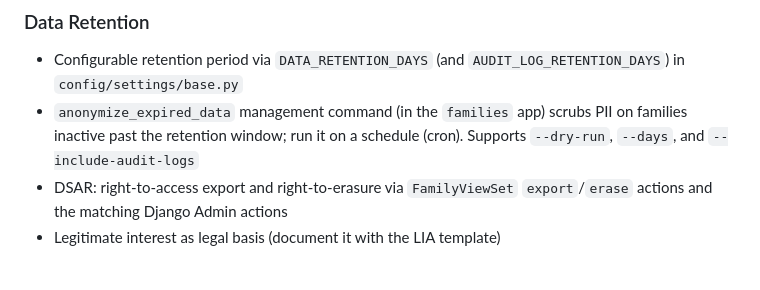
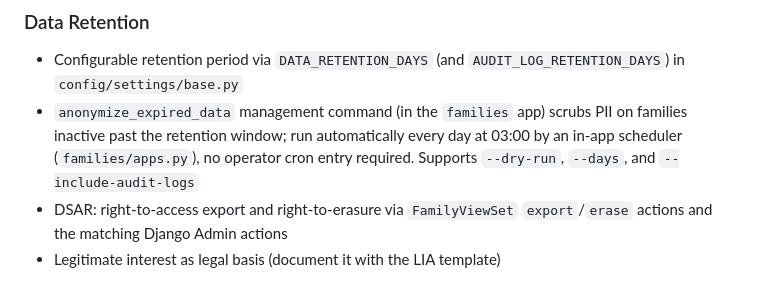
Before and after one commit to jswetzen/tryggare, a Markdown page: docs/architecture.md, the part around the change. GitHub-like rendering.

```diff
--- a/docs/architecture.md
+++ b/docs/architecture.md
@@ -476,8 +476,9 @@ DPA notes, breach process) that operators customise.
 - Configurable retention period via `DATA_RETENTION_DAYS` (and
   `AUDIT_LOG_RETENTION_DAYS`) in `config/settings/base.py`
 - `anonymize_expired_data` management command (in the `families` app) scrubs PII
-  on families inactive past the retention window; run it on a schedule (cron).
-  Supports `--dry-run`, `--days`, and `--include-audit-logs`
+  on families inactive past the retention window; run automatically every day
+  at 03:00 by an in-app scheduler (`families/apps.py`), no operator cron entry
+  required. Supports `--dry-run`, `--days`, and `--include-audit-logs`
 - DSAR: right-to-access export and right-to-erasure via `FamilyViewSet`
   `export`/`erase` actions and the matching Django Admin actions
 - Legitimate interest as legal basis (document it with the LIA template)
```
Also changed, not shown: docs/specification.md (+4 -3 lines).
